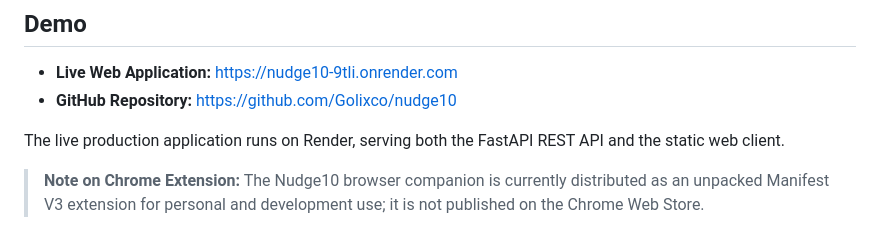
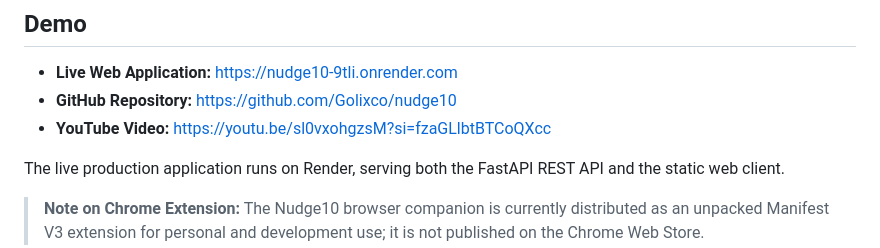
Before and after one commit to Golixco/nudge10, a Markdown page: README.md, the part around the change. Rendered like a GitHub page.

Commit message:
Update README with YouTube video link
Added YouTube video link to the demo section.

```diff
--- a/README.md
+++ b/README.md
@@ -10,6 +10,7 @@ Nudge10 turns large, vague tasks into tiny 10-minute focus missions, protects ac
 
 - **Live Web Application:** [https://nudge10-9tli.onrender.com](https://nudge10-9tli.onrender.com)
 - **GitHub Repository:** [https://github.com/Golixco/nudge10](https://github.com/Golixco/nudge10)
+- **YouTube Video:** [https://youtu.be/sl0vxohgzsM?si=fzaGLlbtBTCoQXcc](https://youtu.be/sl0vxohgzsM?si=fzaGLlbtBTCoQXcc)
 
 The live production application runs on Render, serving both the FastAPI REST API and the static web client.
 
```
